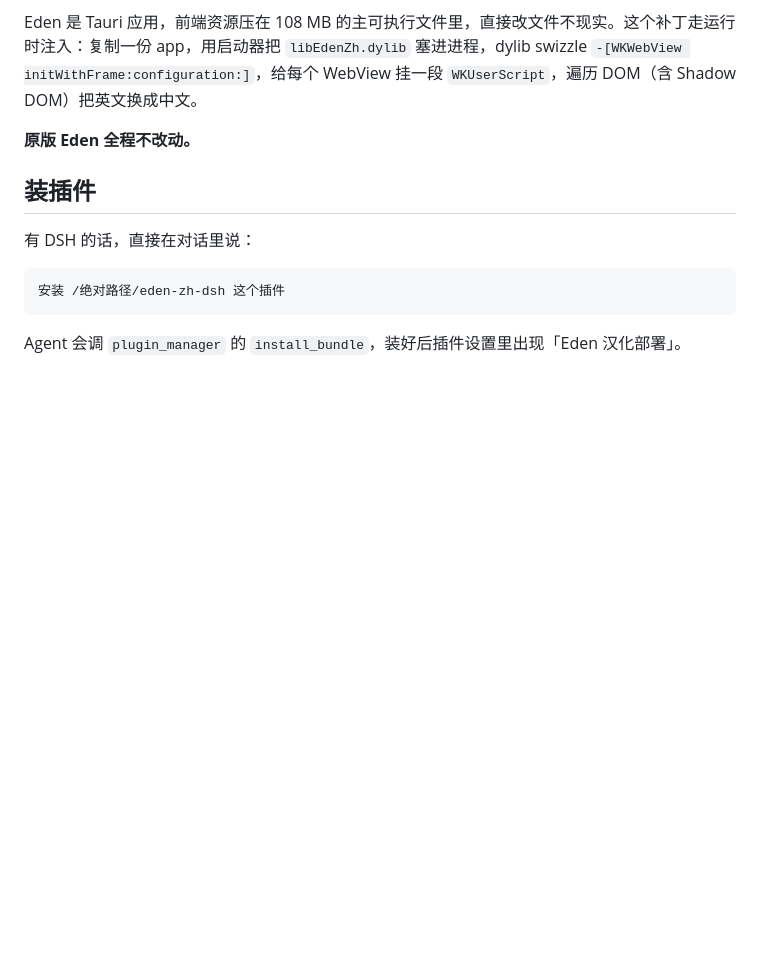
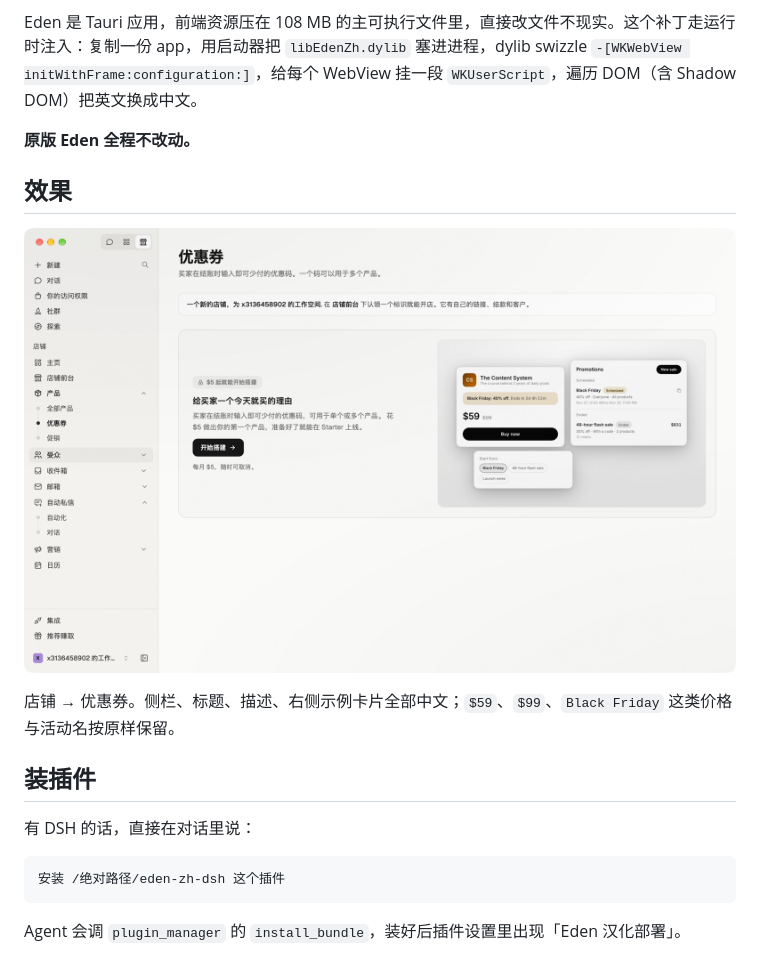
Before and after one commit to BandXx/eden-zh-dsh, a Markdown page: README.md, the part around the change. Drawn GitHub-style; pictures changed too: docs/screenshots/01-coupons.png (added); blank space fills up the shorter version.

Commit message:
docs: 加一张实机效果截图（优惠券页）

```diff
--- a/README.md
+++ b/README.md
@@ -9,6 +9,13 @@
 Eden 是 Tauri 应用，前端资源压在 108 MB 的主可执行文件里，直接改文件不现实。这个补丁走运行时注入：复制一份 app，用启动器把 `libEdenZh.dylib` 塞进进程，dylib swizzle `-[WKWebView initWithFrame:configuration:]`，给每个 WebView 挂一段 `WKUserScript`，遍历 DOM（含 Shadow DOM）把英文换成中文。
 
 **原版 Eden 全程不改动。**
+
+## 效果
+
+![优惠券页](docs/screenshots/01-coupons.png)
+
+店铺 → 优惠券。侧栏、标题、描述、右侧示例卡片全部中文；`$59`、`$99`、`Black Friday` 这类价格与活动名按原样保留。
+
 
 ## 装插件
 
```
Also changed, not shown: 2 other files.
